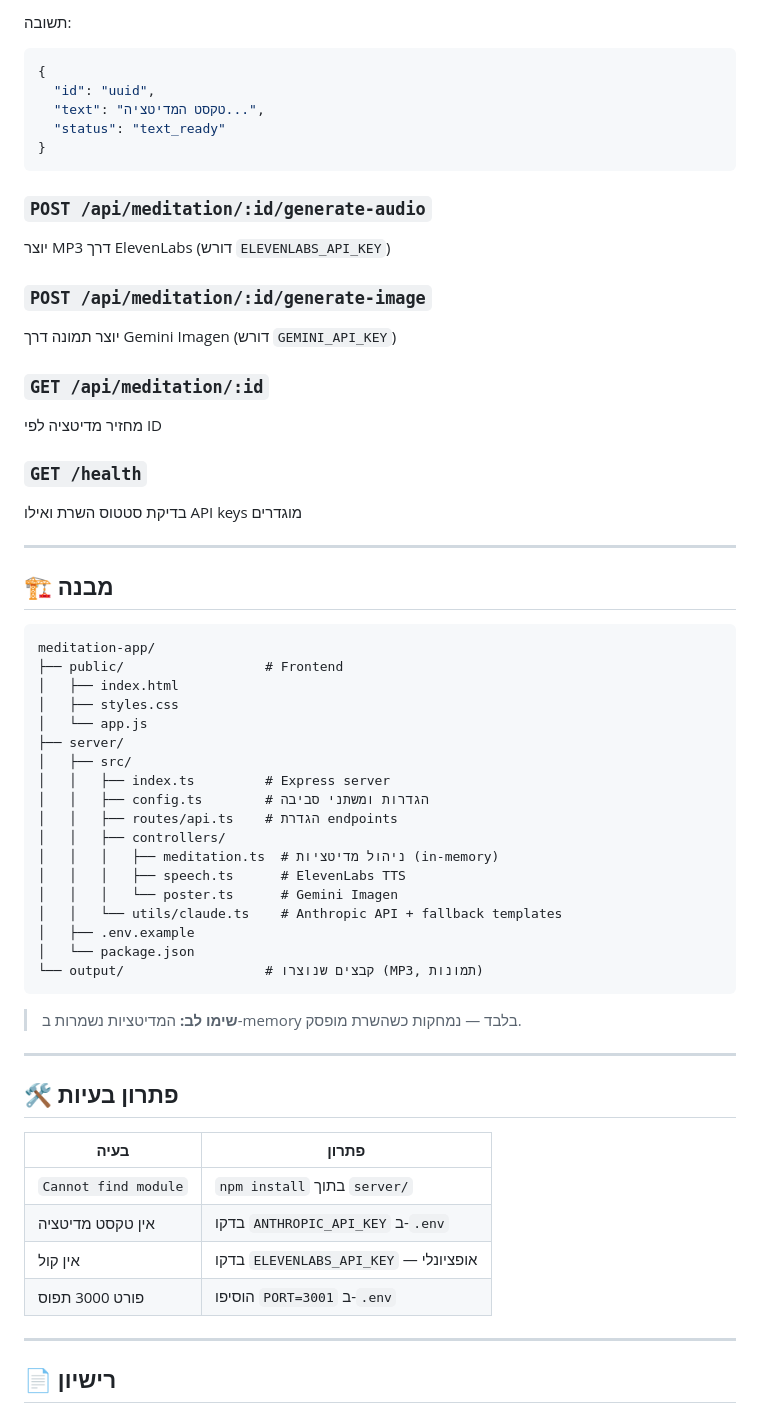
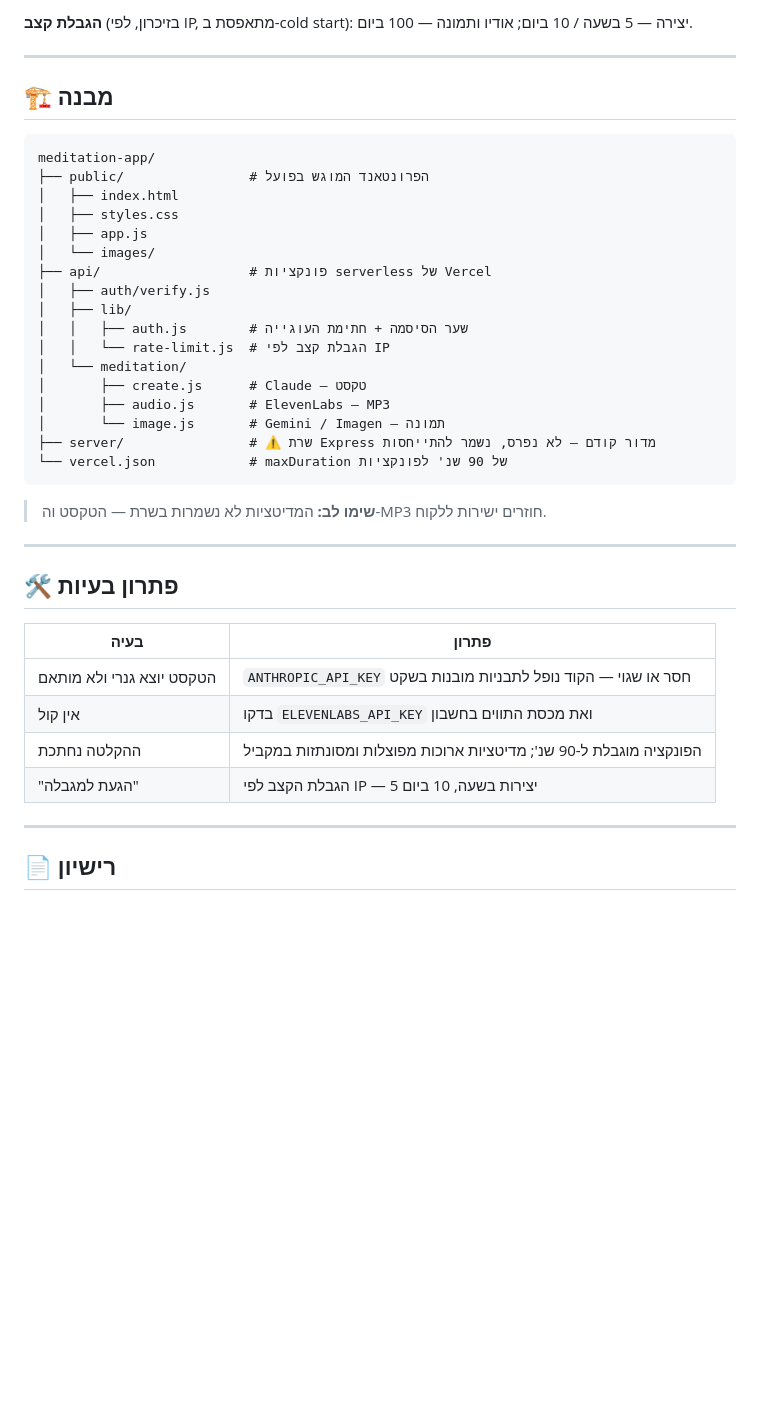
Before and after one commit to ShulamitKo/meditation-app, a Markdown page: README.md, the part around one of its changes. GitHub-like rendering; blank space fills up the shorter version.

````diff
--- a/README.md
+++ b/README.md
@@ -75,23 +68,4 @@ npm run dev
-תשובה:
-```json
-{
-  "id": "uuid",
-  "text": "טקסט המדיטציה...",
-  "status": "text_ready"
-}
-```
-
-### `POST /api/meditation/:id/generate-audio`
-יוצר MP3 דרך ElevenLabs (דורש `ELEVENLABS_API_KEY`)
-
-### `POST /api/meditation/:id/generate-image`
-יוצר תמונה דרך Gemini Imagen (דורש `GEMINI_API_KEY`)
-
-### `GET /api/meditation/:id`
-מחזיר מדיטציה לפי ID
-
-### `GET /health`
-בדיקת סטטוס השרת ואילו API keys מוגדרים
+**הגבלת קצב** (בזיכרון, לפי IP, מתאפסת ב-cold start): יצירה — 5 בשעה / 10 ביום; אודיו ותמונה — 100 ביום.
 
 ---
 
@@ -99,26 +73,25 @@ npm run dev
 
 ```
 meditation-app/
-├── public/                  # Frontend
+├── public/                # הפרונטאנד המוגש בפועל
 │   ├── index.html
 │   ├── styles.css
-│   └── app.js
-├── server/
-│   ├── src/
-│   │   ├── index.ts         # Express server
-│   │   ├── config.ts        # הגדרות ומשתני סביבה
-│   │   ├── routes/api.ts    # הגדרת endpoints
-│   │   ├── controllers/
-│   │   │   ├── meditation.ts  # ניהול מדיטציות (in-memory)
-│   │   │   ├── speech.ts      # ElevenLabs TTS
-│   │   │   └── poster.ts      # Gemini Imagen
-│   │   └── utils/claude.ts    # Anthropic API + fallback templates
-│   ├── .env.example
-│   └── package.json
-└── output/                  # קבצים שנוצרו (MP3, תמונות)
+│   ├── app.js
+│   └── images/
+├── api/                   # פונקציות serverless של Vercel
+│   ├── auth/verify.js
+│   ├── lib/
+│   │   ├── auth.js        # שער הסיסמה + חתימת העוגייה
+│   │   └── rate-limit.js  # הגבלת קצב לפי IP
+│   └── meditation/
+│       ├── create.js      # Claude — טקסט
+│       ├── audio.js       # ElevenLabs — MP3
+│       └── image.js       # Gemini / Imagen — תמונה
+├── server/                # ⚠️ שרת Express מדור קודם — לא נפרס, נשמר להתייחסות
+└── vercel.json            # maxDuration של 90 שנ' לפונקציות
 ```
 
-> **שימו לב:** המדיטציות נשמרות ב-memory בלבד — נמחקות כשהשרת מופסק.
+> **שימו לב:** המדיטציות לא נשמרות בשרת — הטקסט וה-MP3 חוזרים ישירות ללקוח.
 
 ---
 
@@ -126,10 +99,10 @@ meditation-app/
 
 | בעיה | פתרון |
 |------|-------|
-| `Cannot find module` | `npm install` בתוך `server/` |
-| אין טקסט מדיטציה | בדקו `ANTHROPIC_API_KEY` ב-`.env` |
-| אין קול | בדקו `ELEVENLABS_API_KEY` — אופציונלי |
-| פורט 3000 תפוס | הוסיפו `PORT=3001` ב-`.env` |
+| הטקסט יוצא גנרי ולא מותאם | `ANTHROPIC_API_KEY` חסר או שגוי — הקוד נופל לתבניות מובנות בשקט |
+| אין קול | בדקו `ELEVENLABS_API_KEY` ואת מכסת התווים בחשבון |
+| ההקלטה נחתכת | הפונקציה מוגבלת ל-90 שנ'; מדיטציות ארוכות מפוצלות ומסונתזות במקביל |
+| "הגעת למגבלה" | הגבלת הקצב לפי IP — 5 יצירות בשעה, 10 ביום |
 
 ---
 
````
Also changed, not shown: other parts of README.md (+45 -52 lines).
